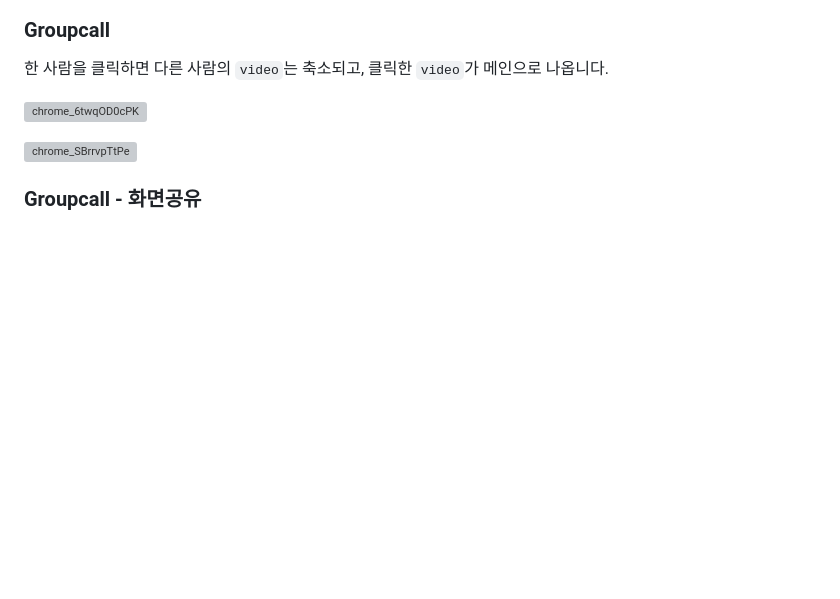
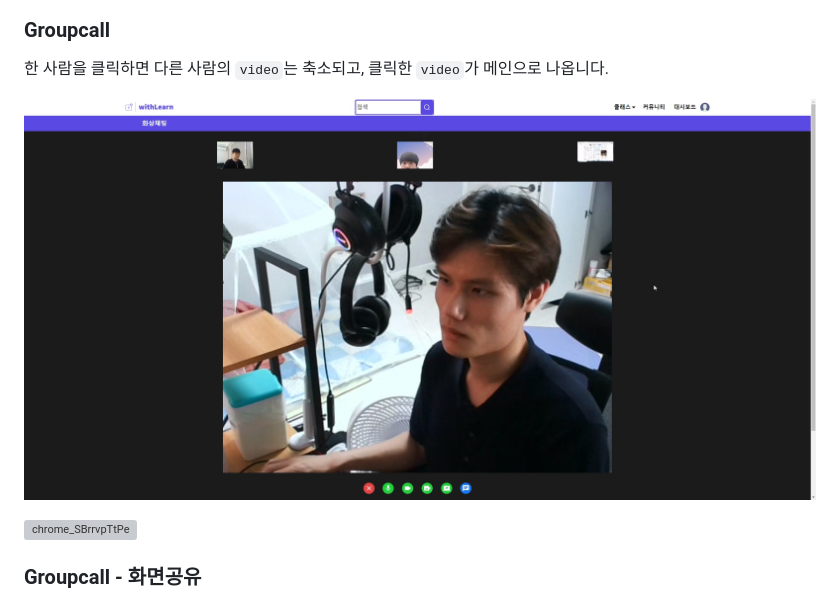
Before and after one commit to zoonun/withLearn, a Markdown page: README.md, the part around the change. Drawn GitHub-style; pictures changed too: README.assets/chrome_6twqOD0cPK-16388595048421.jpg (added); blank space fills up the shorter version; grey boxes are pictures that could not be loaded.

```diff
--- a/README.md
+++ b/README.md
@@ -53,7 +53,7 @@ WebRTC, Kurento Media Server를 활용한 화상 채팅을 기반으로, 양방
 
 한 사람을 클릭하면 다른 사람의 `video`는 축소되고, 클릭한 `video`가 메인으로 나옵니다.
 
-![chrome_6twqOD0cPK](../Project_review_src/2108_withLearn/chrome_6twqOD0cPK.jpg)
+![chrome_6twqOD0cPK](README.assets/chrome_6twqOD0cPK-16388595048421.jpg)
 
 ![chrome_SBrrvpTtPe](README.assets/chrome_SBrrvpTtPe.png)
 
```
